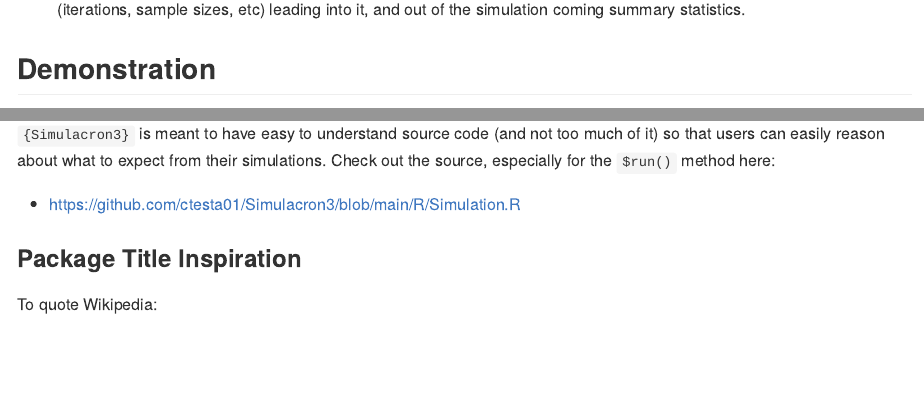
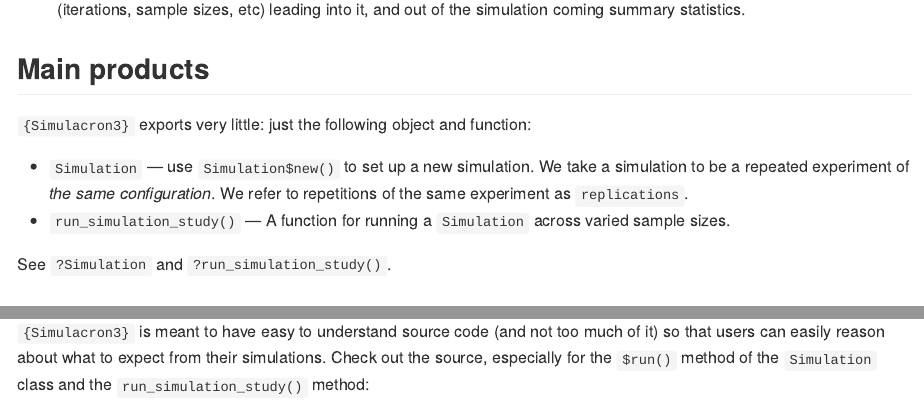
Before and after one commit to ctesta01/Simulacron3, an R Markdown document (README.Rmd): the page in a window 1100 px wide, from 350 px down, and a second part further down, joined at a grey line. Rendered offline with R 4.5, knitr and Pandoc, with nearby package versions; code that draws random numbers runs with fixed seeds of ours; some code elsewhere in the file could not run offline.

Commit message:
Add run_simulation_study()

```diff
--- /dev/null
+++ b/R/run_simulation_study.R
@@ -0,0 +1,37 @@
+#' Simulation Study
+#'
+#' Often we are interested in seeing how estimators perform as we vary the
+#' sample size. Additionally, support through `...` is allowed for passing any
+#' extra configuration options to the simulation
+#'
+#' @param sim A \code{Simulacron3::Simulation} object
+#' @param sample_sizes Sample sizes (integers) to simulate
+#' @param extra_config_changes Any additional config changes that are needed during
+#' simulation; should be iterable and of the same length as sample_sizes.
+#' the ith extra_config_changes
+#' @export
+run_simulation_study <- function(sim, sample_sizes, extra_config_changes = NULL) {
+
+  if (! all(c("Simulation", "R6") %in% class(sim))) {
+    stop("run_simulation_study() is only designed to run on Simulacron3::Simulation objects.")
+  }
+
+  # setup a data frame to store results in across sample sizes
+  results <- vector('list', length = length(sample_sizes))
+
+  # run the simulation over a variety of sample sizes
+  for (i in 1:length(sample_sizes)) {
+    # update the simulation settings
+    sim$set_config(c(list(sample_size = sample_sizes[i]), extra_config_changes[[i]]))
+    # run the simulation
+    sim$run()
+    # record the results as the ith element in a list()
+    results[[i]] <-
+      cbind.data.frame(sample_size = sample_sizes[i], sim$get_results())
+      # we make sure to record the sample_size with the simulation results
+  }
+
+  # combine our results together into one data.frame (stacking them)
+  results <- do.call(rbind, results)
+  return(results)
+}
--- a/README.Rmd
+++ b/README.Rmd
@@ -13,6 +13,18 @@ A fundamental thesis of this package is that many simulation studies (of the
 statistical performance of estimators) follow the following workflow:
 
 ![A flow diagram with simulation (sim) in the middle, data generating process (dgp), estimators, and config (iterations, sample sizes, etc) leading into it, and out of the simulation coming summary statistics.](man/figures/simulation_diagram.png)
+
+## Main products
+
+`{Simulacron3}` exports very little: just the following object and function:
+
+  * `Simulation` — use `Simulation$new()` to set up a new simulation.  We take a
+  simulation to be a repeated experiment of _the same configuration_. We refer
+  to repetitions of the same experiment as `replications`.
+  * `run_simulation_study()` — A function for running a `Simulation` across
+  varied sample sizes.
+
+See `?Simulation` and `?run_simulation_study()`.
 
 ## Demonstration
 
@@ -90,7 +103,6 @@ types of plans that can be specified.
 
 `{Simulacron3}` is meant to have easy to understand source code (and
 not too much of it) so that users can easily reason about what to expect
-from their simulations. Check out the source, especially for the `$run()` method
-here:
+from their simulations. Check out the source, especially for the `$run()` method of the `Simulation` class and the `run_simulation_study()` method:
 
   - <https://github.com/ctesta01/Simulacron3/blob/main/R/Simulation.R>
```
Also changed, not shown: vignettes/articles/Comparing-Estimators.Rmd (+5 -8 lines), docs/pkgdown.yml, docs/search.json, README.Rmd (2 more changed lines), 7 other files.
